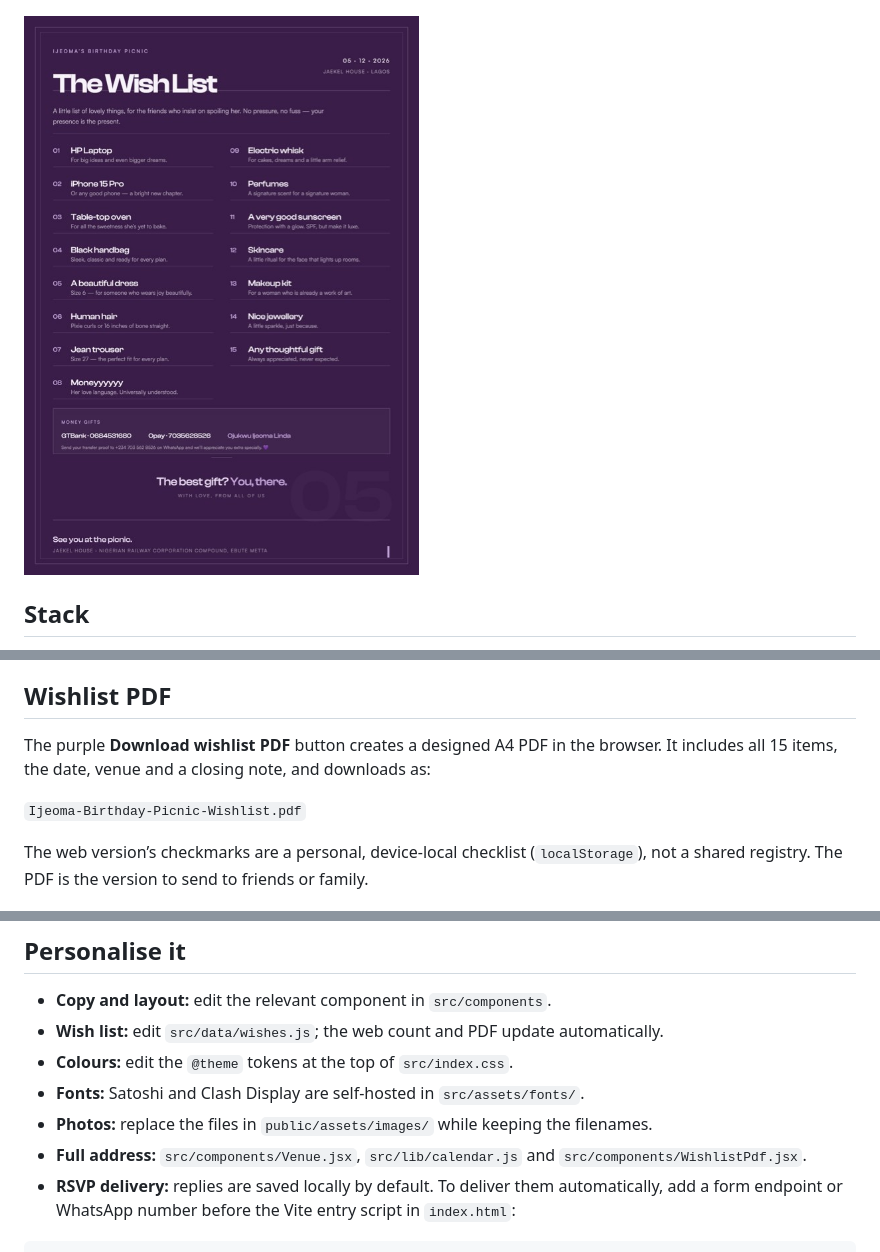
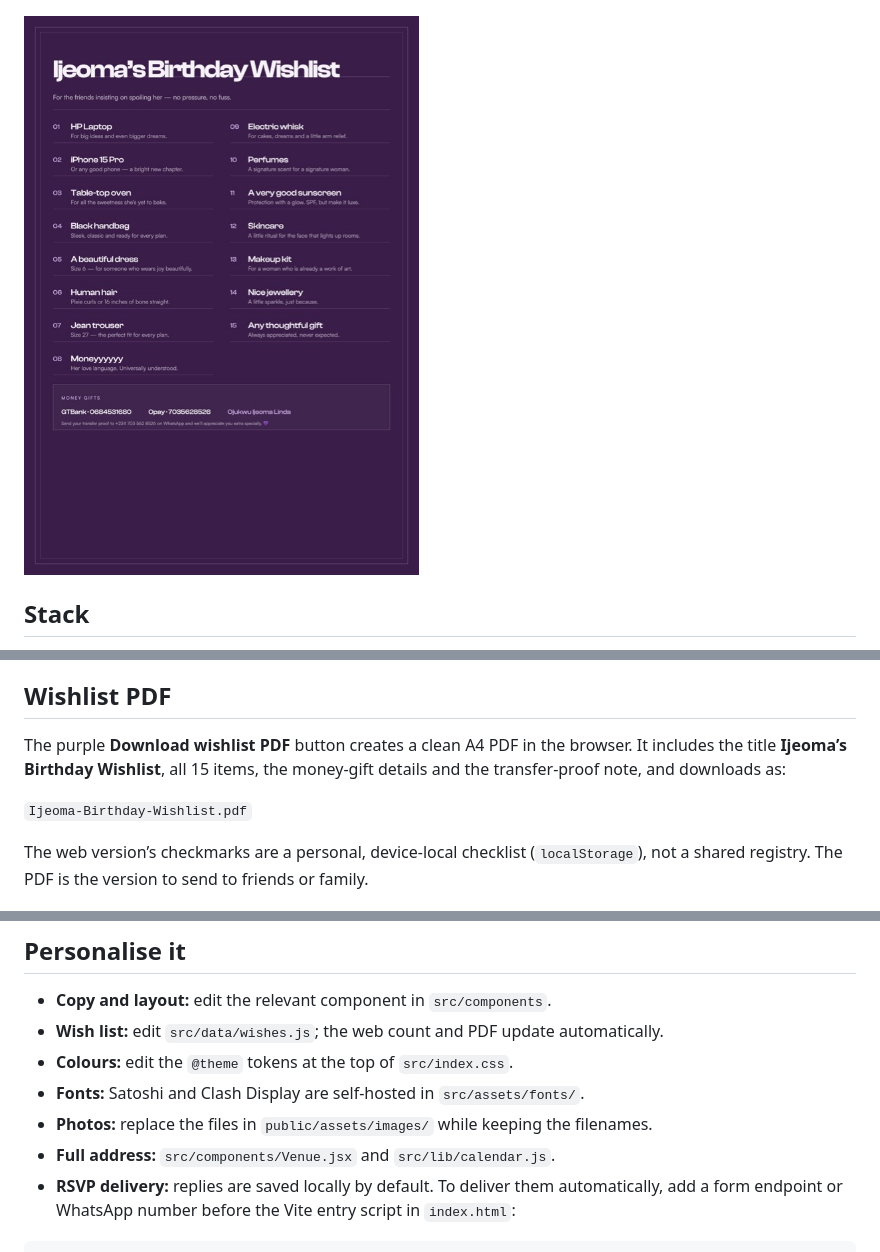
Before and after one commit to marquis-code/ijeoma-birthday-picnic, a Markdown page: README.md, 3 parts joined by grey strips. GitHub-like rendering; pictures changed too: preview/wishlist-pdf.jpg.

Commit message:
Update wishlist PDF title and remove extra sections

````diff
--- a/README.md
+++ b/README.md
@@ -53,9 +53,9 @@ Modern browsers refuse to start unmuted audio without a user gesture. The **open
 
 ## Wishlist PDF
 
-The purple **Download wishlist PDF** button creates a designed A4 PDF in the browser. It includes all 15 items, the date, venue and a closing note, and downloads as:
+The purple **Download wishlist PDF** button creates a clean A4 PDF in the browser. It includes the title **Ijeoma’s Birthday Wishlist**, all 15 items, the money-gift details and the transfer-proof note, and downloads as:
 
-`Ijeoma-Birthday-Picnic-Wishlist.pdf`
+`Ijeoma-Birthday-Wishlist.pdf`
 
 The web version’s checkmarks are a personal, device-local checklist (`localStorage`), not a shared registry. The PDF is the version to send to friends or family.
 
@@ -108,7 +108,7 @@ public/assets/images/      The supplied photographs
 - **Colours:** edit the `@theme` tokens at the top of `src/index.css`.
 - **Fonts:** Satoshi and Clash Display are self-hosted in `src/assets/fonts/`.
 - **Photos:** replace the files in `public/assets/images/` while keeping the filenames.
-- **Full address:** `src/components/Venue.jsx`, `src/lib/calendar.js` and `src/components/WishlistPdf.jsx`.
+- **Full address:** `src/components/Venue.jsx` and `src/lib/calendar.js`.
 - **RSVP delivery:** replies are saved locally by default. To deliver them automatically, add a form endpoint or WhatsApp number before the Vite entry script in `index.html`:
 
 ```html
````
Also changed, not shown: preview/desktop-hero.jpg, preview/full-page.jpg, preview/mobile-hero.jpg, 4 other files.
